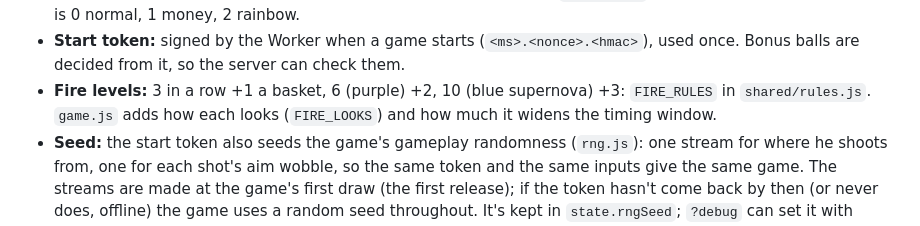
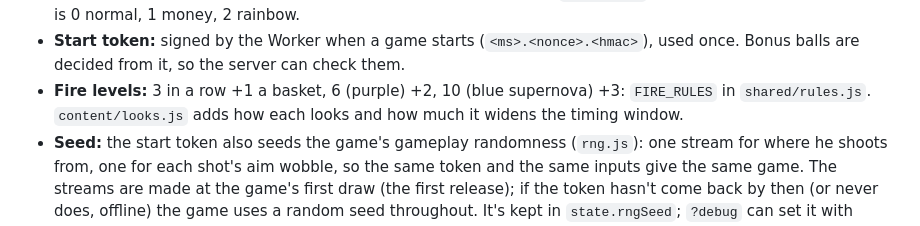
Before and after one commit to orsonbrooker/orsonbrooker.github.io, a Markdown page: docs/architecture.md, the part around the change. Drawn GitHub-style.

Commit message:
Point the fire-levels note at content/looks.js
Co-Authored-By: Claude Opus 5.5 <noreply@anthropic.com>

```diff
--- a/docs/architecture.md
+++ b/docs/architecture.md
@@ -157,7 +157,7 @@ Terms used across the code:
 - **Start token:** signed by the Worker when a game starts (`<ms>.<nonce>.<hmac>`), used once. Bonus balls are
   decided from it, so the server can check them.
 - **Fire levels:** 3 in a row +1 a basket, 6 (purple) +2, 10 (blue supernova) +3: `FIRE_RULES` in
-  `shared/rules.js`. `game.js` adds how each looks (`FIRE_LOOKS`) and how much it widens the timing window.
+  `shared/rules.js`. `content/looks.js` adds how each looks and how much it widens the timing window.
 - **Seed:** the start token also seeds the game's gameplay randomness (`rng.js`): one stream for where he shoots
   from, one for each shot's aim wobble, so the same token and the same inputs give the same game. The streams
   are made at the game's first draw (the first release); if the token hasn't come back by then (or never does,
```
